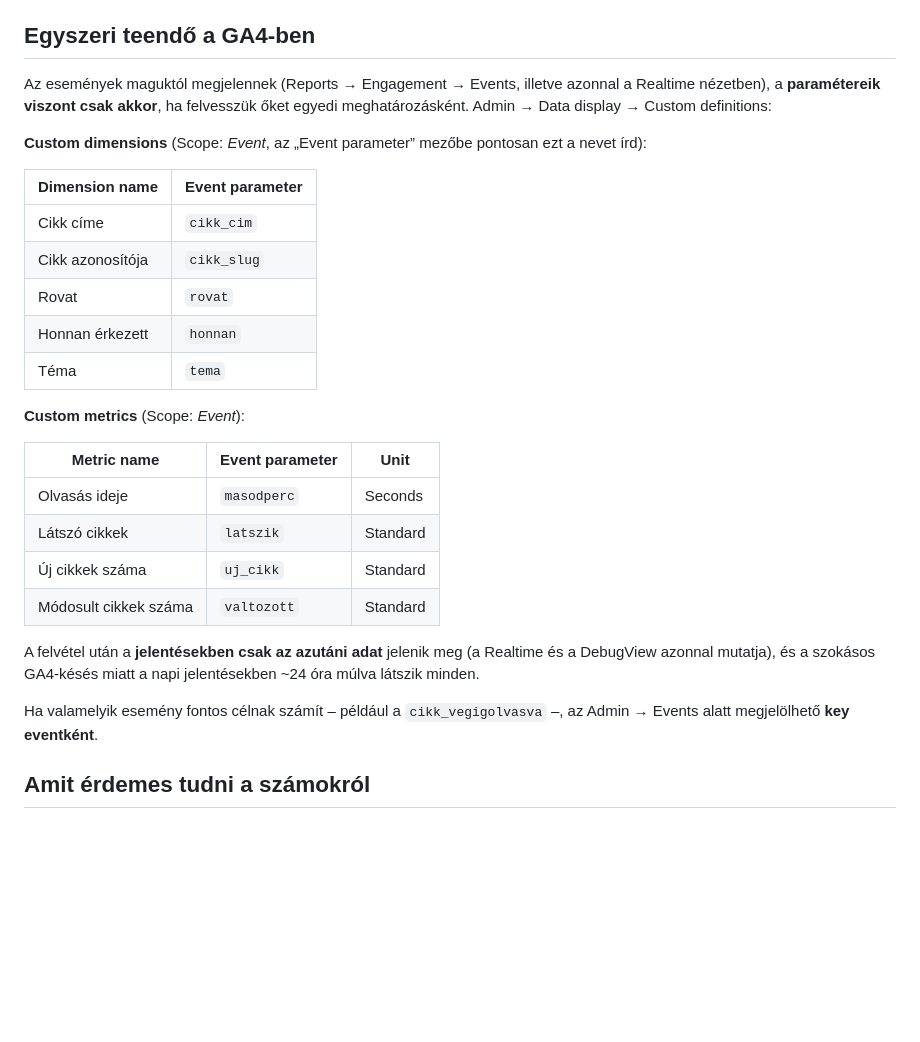
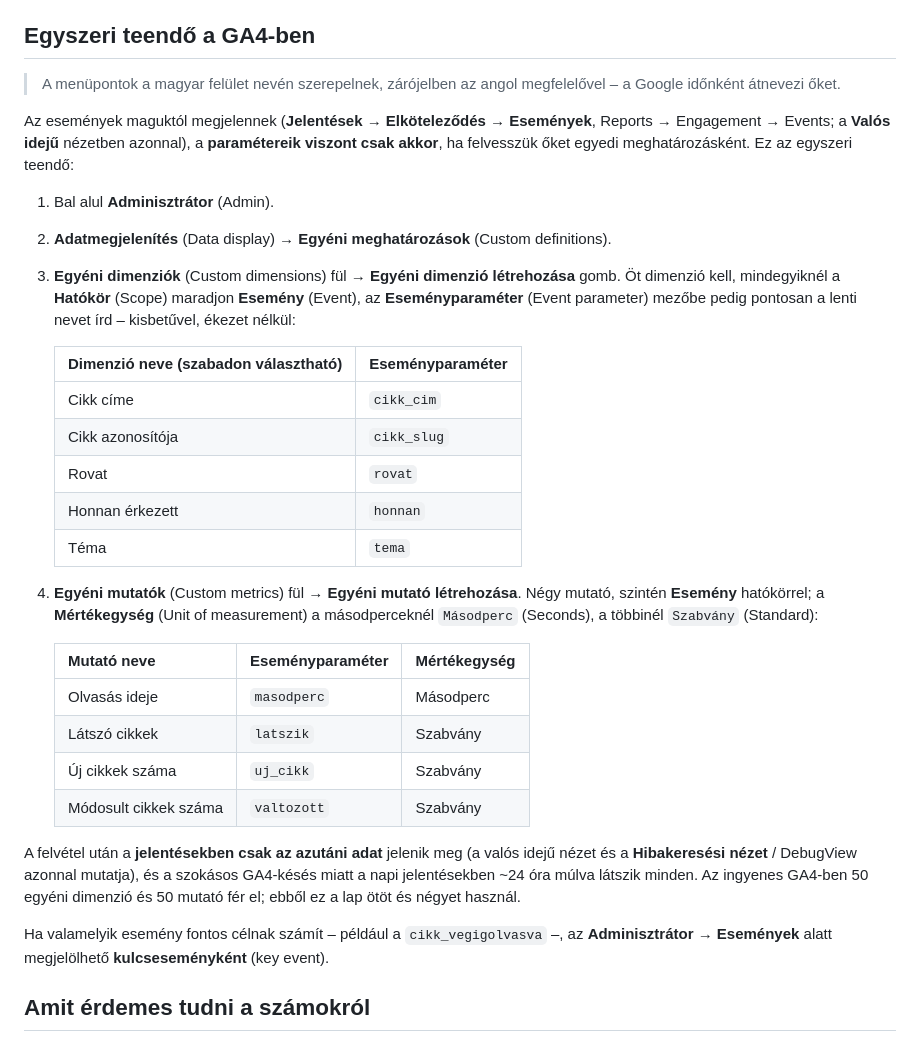
Before and after one commit to zselybarni/szolgalatosujsag, a Markdown page: docs/meres.md, the part around the change. Rendered like a GitHub page; blank space fills up the shorter version.

Commit message:
A GA4-beállítás lépései a magyar felület nevein
A docs/meres.md eddig az angol menüneveket használta, a lap mérése viszont
magyar nyelvű GA4-ben áll be. A menüpontok mostantól magyarul szerepelnek
(zárójelben az angol megfelelővel, mert a Google időnként átnevezi őket), a
két táblázat pedig lépésekké bomlik: hol a gomb, mi maradjon Esemény
hatókörön, és melyik mutatónál kell Másodperc mértékegység.

Kiegészült azzal is, hogy az ingyenes GA4-ben 50 egyéni dimenzió és 50 mutató
fér el – ebből a lap ötöt és négyet használ.

Co-Authored-By: Claude Opus 5 <noreply@anthropic.com>
Claude-Session: https://claude.ai/code/session_01JSTQgMY54dzQMY2RsVVzEY

```diff
--- a/docs/meres.md
+++ b/docs/meres.md
@@ -37,37 +37,51 @@ A `honnan` értékei: `vezeto` (a vezető cikk), `kartya` (a cikkrács),
 
 ## Egyszeri teendő a GA4-ben
 
-Az események maguktól megjelennek (Reports → Engagement → Events, illetve
-azonnal a Realtime nézetben), a **paramétereik viszont csak akkor**, ha
-felvesszük őket egyedi meghatározásként. Admin → Data display → Custom
-definitions:
+> A menüpontok a magyar felület nevén szerepelnek, zárójelben az angol
+> megfelelővel – a Google időnként átnevezi őket.
 
-**Custom dimensions** (Scope: *Event*, az „Event parameter” mezőbe pontosan ezt
-a nevet írd):
+Az események maguktól megjelennek (**Jelentések → Elköteleződés → Események**,
+Reports → Engagement → Events; a **Valós idejű** nézetben azonnal), a
+**paramétereik viszont csak akkor**, ha felvesszük őket egyedi
+meghatározásként. Ez az egyszeri teendő:
 
-| Dimension name | Event parameter |
-| --- | --- |
-| Cikk címe | `cikk_cim` |
-| Cikk azonosítója | `cikk_slug` |
-| Rovat | `rovat` |
-| Honnan érkezett | `honnan` |
-| Téma | `tema` |
+1. Bal alul **Adminisztrátor** (Admin).
+2. **Adatmegjelenítés** (Data display) → **Egyéni meghatározások**
+   (Custom definitions).
+3. **Egyéni dimenziók** (Custom dimensions) fül → **Egyéni dimenzió
+   létrehozása** gomb. Öt dimenzió kell, mindegyiknél a **Hatókör** (Scope)
+   maradjon **Esemény** (Event), az **Eseményparaméter** (Event parameter)
+   mezőbe pedig pontosan a lenti nevet írd – kisbetűvel, ékezet nélkül:
 
-**Custom metrics** (Scope: *Event*):
+   | Dimenzió neve (szabadon választható) | Eseményparaméter |
+   | --- | --- |
+   | Cikk címe | `cikk_cim` |
+   | Cikk azonosítója | `cikk_slug` |
+   | Rovat | `rovat` |
+   | Honnan érkezett | `honnan` |
+   | Téma | `tema` |
 
-| Metric name | Event parameter | Unit |
-| --- | --- | --- |
-| Olvasás ideje | `masodperc` | Seconds |
-| Látszó cikkek | `latszik` | Standard |
-| Új cikkek száma | `uj_cikk` | Standard |
-| Módosult cikkek száma | `valtozott` | Standard |
+4. **Egyéni mutatók** (Custom metrics) fül → **Egyéni mutató létrehozása**.
+   Négy mutató, szintén **Esemény** hatókörrel; a **Mértékegység**
+   (Unit of measurement) a másodperceknél `Másodperc` (Seconds), a többinél
+   `Szabvány` (Standard):
 
-A felvétel után a **jelentésekben csak az azutáni adat** jelenik meg (a
-Realtime és a DebugView azonnal mutatja), és a szokásos GA4-késés miatt a
-napi jelentésekben ~24 óra múlva látszik minden.
+   | Mutató neve | Eseményparaméter | Mértékegység |
+   | --- | --- | --- |
+   | Olvasás ideje | `masodperc` | Másodperc |
+   | Látszó cikkek | `latszik` | Szabvány |
+   | Új cikkek száma | `uj_cikk` | Szabvány |
+   | Módosult cikkek száma | `valtozott` | Szabvány |
+
+A felvétel után a **jelentésekben csak az azutáni adat** jelenik meg (a valós
+idejű nézet és a **Hibakeresési nézet** / DebugView azonnal mutatja), és a
+szokásos GA4-késés miatt a napi jelentésekben ~24 óra múlva látszik minden.
+Az ingyenes GA4-ben 50 egyéni dimenzió és 50 mutató fér el; ebből ez a lap
+ötöt és négyet használ.
 
 Ha valamelyik esemény fontos célnak számít – például a `cikk_vegigolvasva` –,
-az Admin → Events alatt megjelölhető **key eventként**.
+az **Adminisztrátor → Események** alatt megjelölhető **kulcseseményként**
+(key event).
 
 ## Amit érdemes tudni a számokról
 
```
